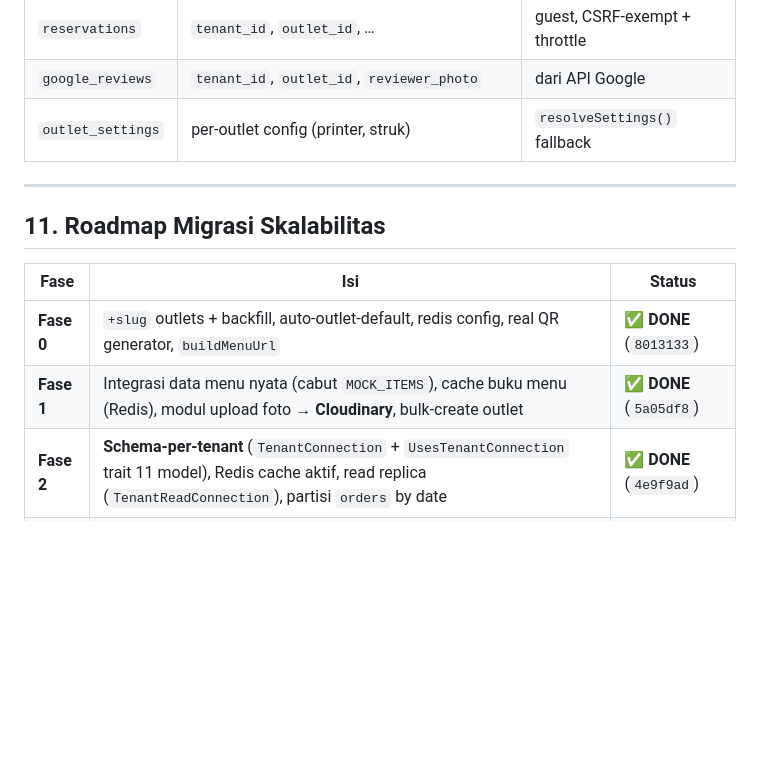
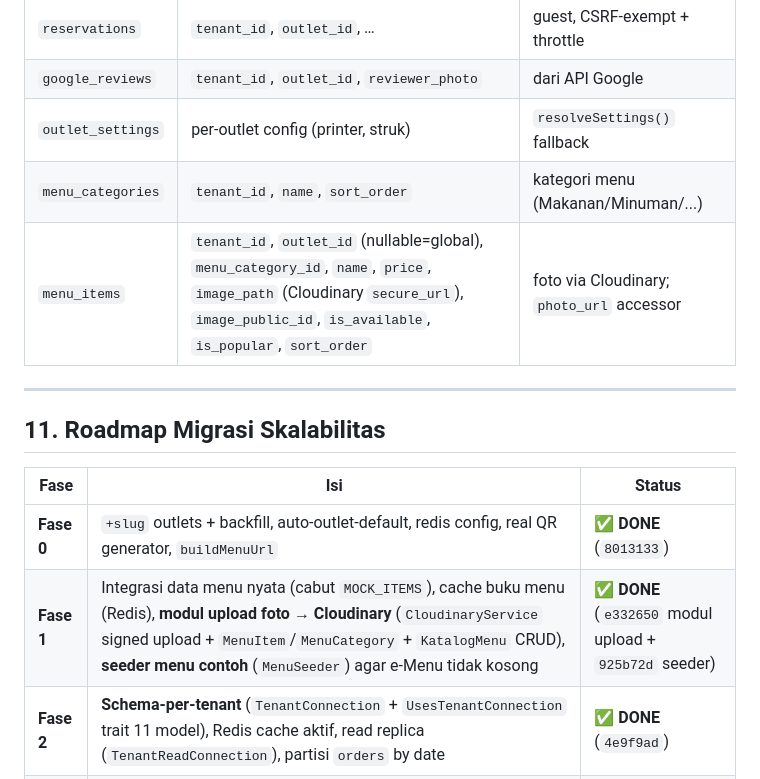
Before and after one commit to stevanusherianto7-glitch/restoku-pos, a Markdown page: PRD.md, the part around one of its changes. GitHub-like rendering; blank space fills up the shorter version.

```diff
--- a/PRD.md
+++ b/PRD.md
@@ -171,6 +191,8 @@ beban tulis estimasi ~25 juta order/hari pada skala penuh.
 | `reservations` | `tenant_id`, `outlet_id`, … | guest, CSRF-exempt + throttle |
 | `google_reviews` | `tenant_id`, `outlet_id`, `reviewer_photo` | dari API Google |
 | `outlet_settings` | per-outlet config (printer, struk) | `resolveSettings()` fallback |
+| `menu_categories` | `tenant_id`, `name`, `sort_order` | kategori menu (Makanan/Minuman/...) |
+| `menu_items` | `tenant_id`, `outlet_id` (nullable=global), `menu_category_id`, `name`, `price`, `image_path` (Cloudinary `secure_url`), `image_public_id`, `is_available`, `is_popular`, `sort_order` | foto via Cloudinary; `photo_url` accessor |
 
 ---
 
@@ -179,7 +201,7 @@ beban tulis estimasi ~25 juta order/hari pada skala penuh.
 | Fase | Isi | Status |
 |------|-----|--------|
 | **Fase 0** | `+slug` outlets + backfill, auto-outlet-default, redis config, real QR generator, `buildMenuUrl` | ✅ **DONE** (`8013133`) |
-| **Fase 1** | Integrasi data menu nyata (cabut `MOCK_ITEMS`), cache buku menu (Redis), modul upload foto → **Cloudinary**, bulk-create outlet | ✅ **DONE** (`5a05df8`) |
+| **Fase 1** | Integrasi data menu nyata (cabut `MOCK_ITEMS`), cache buku menu (Redis), **modul upload foto → Cloudinary** (`CloudinaryService` signed upload + `MenuItem`/`MenuCategory` + `KatalogMenu` CRUD), **seeder menu contoh** (`MenuSeeder`) agar e-Menu tidak kosong | ✅ **DONE** (`e332650` modul upload + `925b72d` seeder) |
 | **Fase 2** | **Schema-per-tenant** (`TenantConnection` + `UsesTenantConnection` trait 11 model), Redis cache aktif, read replica (`TenantReadConnection`), partisi `orders` by date | ✅ **DONE** (`4e9f9ad`) |
 | **Fase 3** | Daily/monthly rollup owner (`SalesRollupService`, `sales:rollup` scheduler 01:00) — dashboard O(1), bukan query raw 25jt | ✅ **DONE** (`e7ad243`) |
 | **Fase 4** | Cold archive orders >6 bulan (`orders_archive`, `OrderArchiveService`, `orders:archive` scheduler 1/02:00) — partisi aktif tetap kecil | ✅ **DONE** (`de39047`) |
```
Also changed, not shown: other parts of PRD.md (+31 -4 lines).
